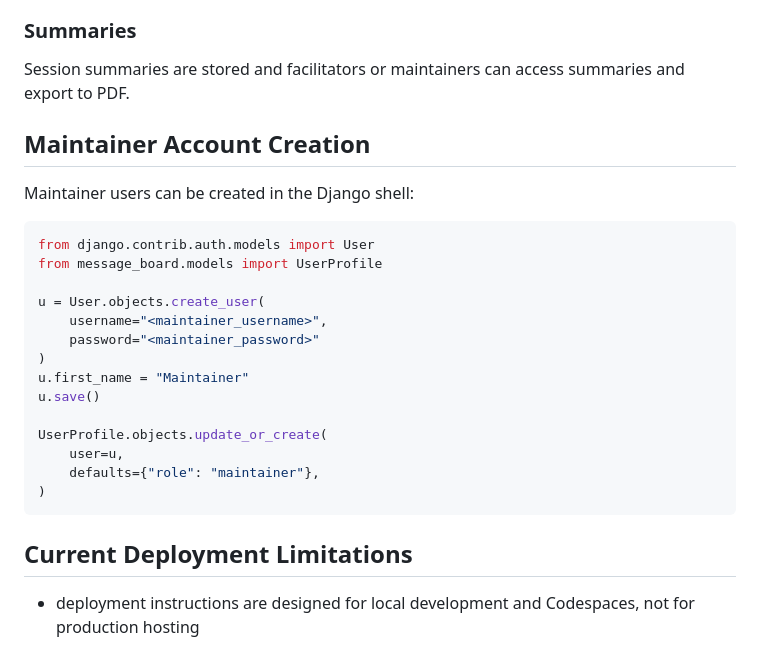
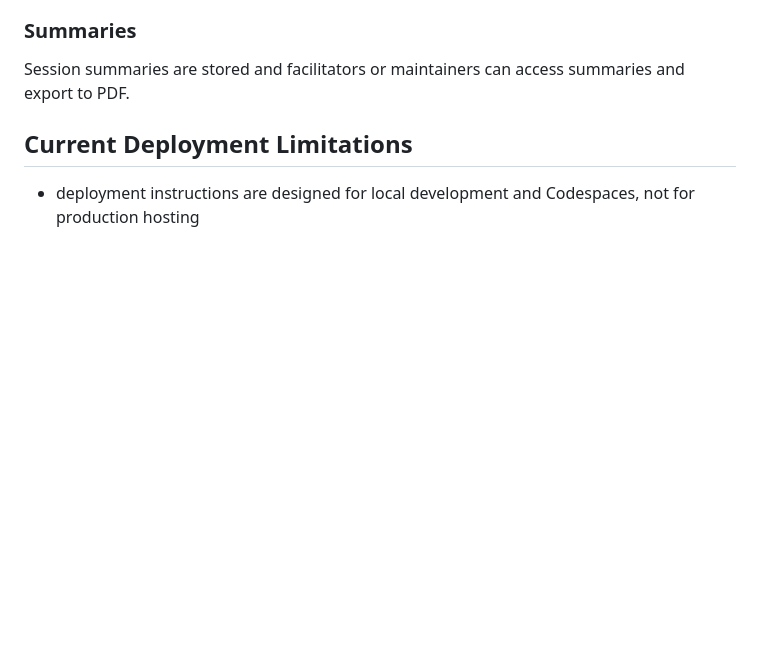
Before and after one commit to DavidCW2004/COMM2020_Project1_TeamProject, a Markdown page: HandoverPack/deployment_and_operations.md, the part around the change. GitHub-like rendering; blank space fills up the shorter version.

Commit message:
minor handover pack tweak

````diff
--- a/HandoverPack/deployment_and_operations.md
+++ b/HandoverPack/deployment_and_operations.md
@@ -159,26 +159,6 @@ Maintainers are the admins of the application. They have more permissions than f
 
 Session summaries are stored and facilitators or maintainers can access summaries and export to PDF.
 
-## Maintainer Account Creation
-
-Maintainer users can be created in the Django shell:
-
-```python
-from django.contrib.auth.models import User
-from message_board.models import UserProfile
-
-u = User.objects.create_user(
-    username="<maintainer_username>",
-    password="<maintainer_password>"
-)
-u.first_name = "Maintainer"
-u.save()
-
-UserProfile.objects.update_or_create(
-    user=u,
-    defaults={"role": "maintainer"},
-)
-```
 
 ## Current Deployment Limitations
 
````
